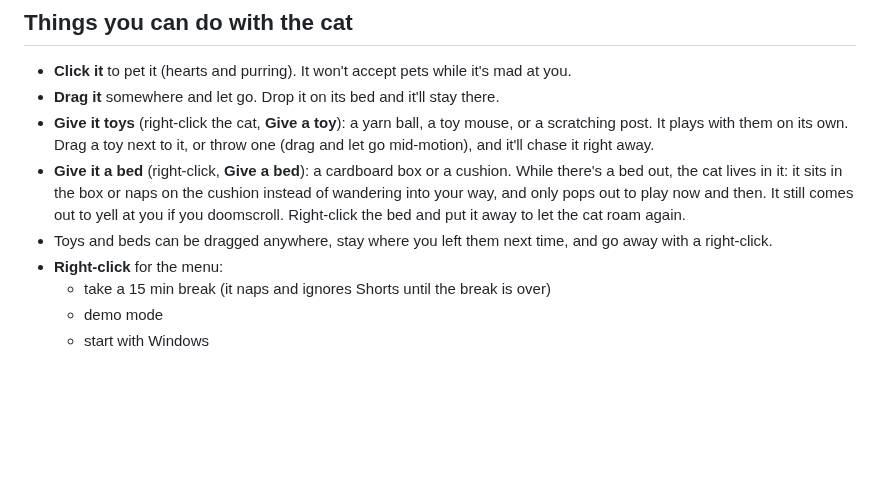
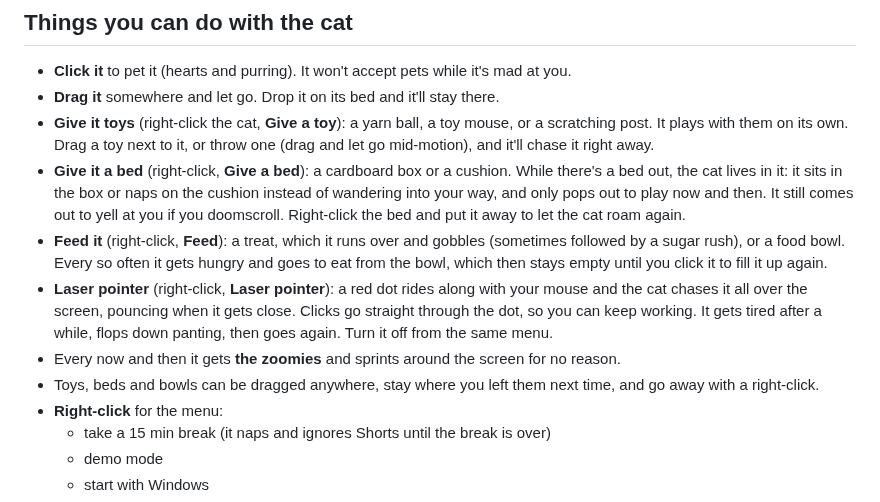
Before and after one commit to Kajiiiii97/FocusFocusDiplodocus, a Markdown page: README.md, the part around the change. Rendered like a GitHub page; blank space fills up the shorter version.

```diff
--- a/README.md
+++ b/README.md
@@ -62,7 +62,10 @@ Right-click the cat. The top line should say "Mochi can see Firefox ✓". Then c
 - **Drag it** somewhere and let go. Drop it on its bed and it'll stay there.
 - **Give it toys** (right-click the cat, **Give a toy**): a yarn ball, a toy mouse, or a scratching post. It plays with them on its own. Drag a toy next to it, or throw one (drag and let go mid-motion), and it'll chase it right away.
 - **Give it a bed** (right-click, **Give a bed**): a cardboard box or a cushion. While there's a bed out, the cat lives in it: it sits in the box or naps on the cushion instead of wandering into your way, and only pops out to play now and then. It still comes out to yell at you if you doomscroll. Right-click the bed and put it away to let the cat roam again.
-- Toys and beds can be dragged anywhere, stay where you left them next time, and go away with a right-click.
+- **Feed it** (right-click, **Feed**): a treat, which it runs over and gobbles (sometimes followed by a sugar rush), or a food bowl. Every so often it gets hungry and goes to eat from the bowl, which then stays empty until you click it to fill it up again.
+- **Laser pointer** (right-click, **Laser pointer**): a red dot rides along with your mouse and the cat chases it all over the screen, pouncing when it gets close. Clicks go straight through the dot, so you can keep working. It gets tired after a while, flops down panting, then goes again. Turn it off from the same menu.
+- Every now and then it gets **the zoomies** and sprints around the screen for no reason.
+- Toys, beds and bowls can be dragged anywhere, stay where you left them next time, and go away with a right-click.
 - **Right-click** for the menu:
   - take a 15 min break (it naps and ignores Shorts until the break is over)
   - demo mode
```
Also changed, not shown: docs/preview.png, 6 other files.
